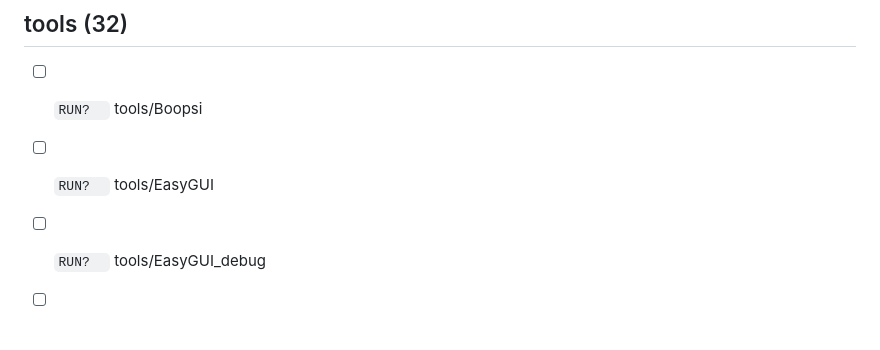
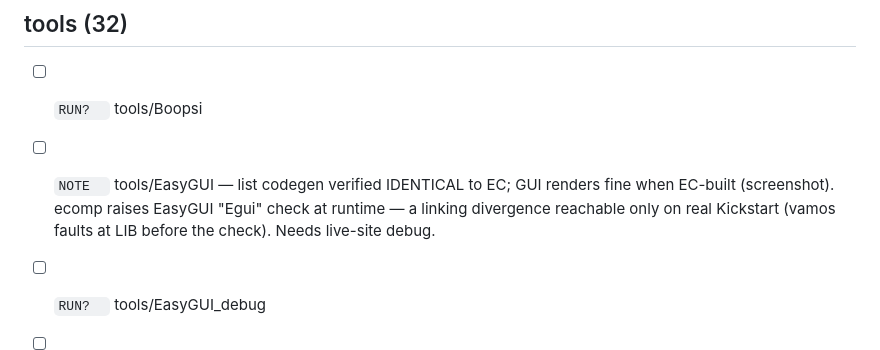
Before and after one commit to gin0115/Amiga-E-Compiler-WebBased, a Markdown page: docs/module-coverage.md, the part around the change. Rendered like a GitHub page; blank space fills up the shorter version.

Commit message:
loop: note EasyGUI Egui finding (list codegen verified vs EC; needs live debug)

```diff
--- a/docs/module-coverage.md
+++ b/docs/module-coverage.md
@@ -148,7 +148,7 @@ Updated continuously by the /loop sweep. 149 code modules.
 ## tools (32)
 
 - [ ] `RUN?  ` tools/Boopsi
-- [ ] `RUN?  ` tools/EasyGUI
+- [ ] `NOTE  ` tools/EasyGUI — list codegen verified IDENTICAL to EC; GUI renders fine when EC-built (screenshot). ecomp raises EasyGUI "Egui" check at runtime — a linking divergence reachable only on real Kickstart (vamos faults at LIB before the check). Needs live-site debug.
 - [ ] `RUN?  ` tools/EasyGUI_debug
 - [ ] `RUN?  ` tools/EasyGUI_lite
 - [ ] `RUN?  ` tools/EasyGUI_notag
```
